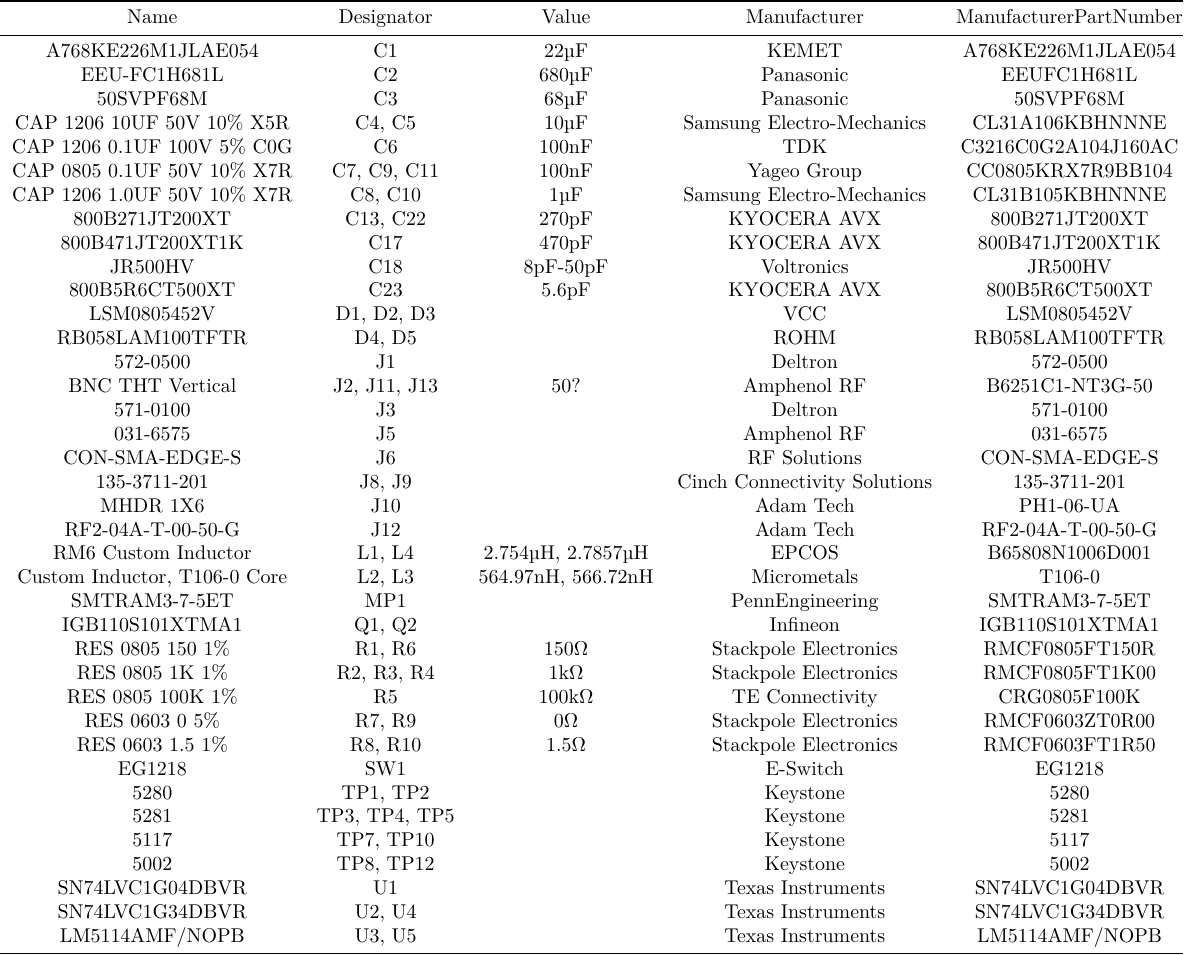
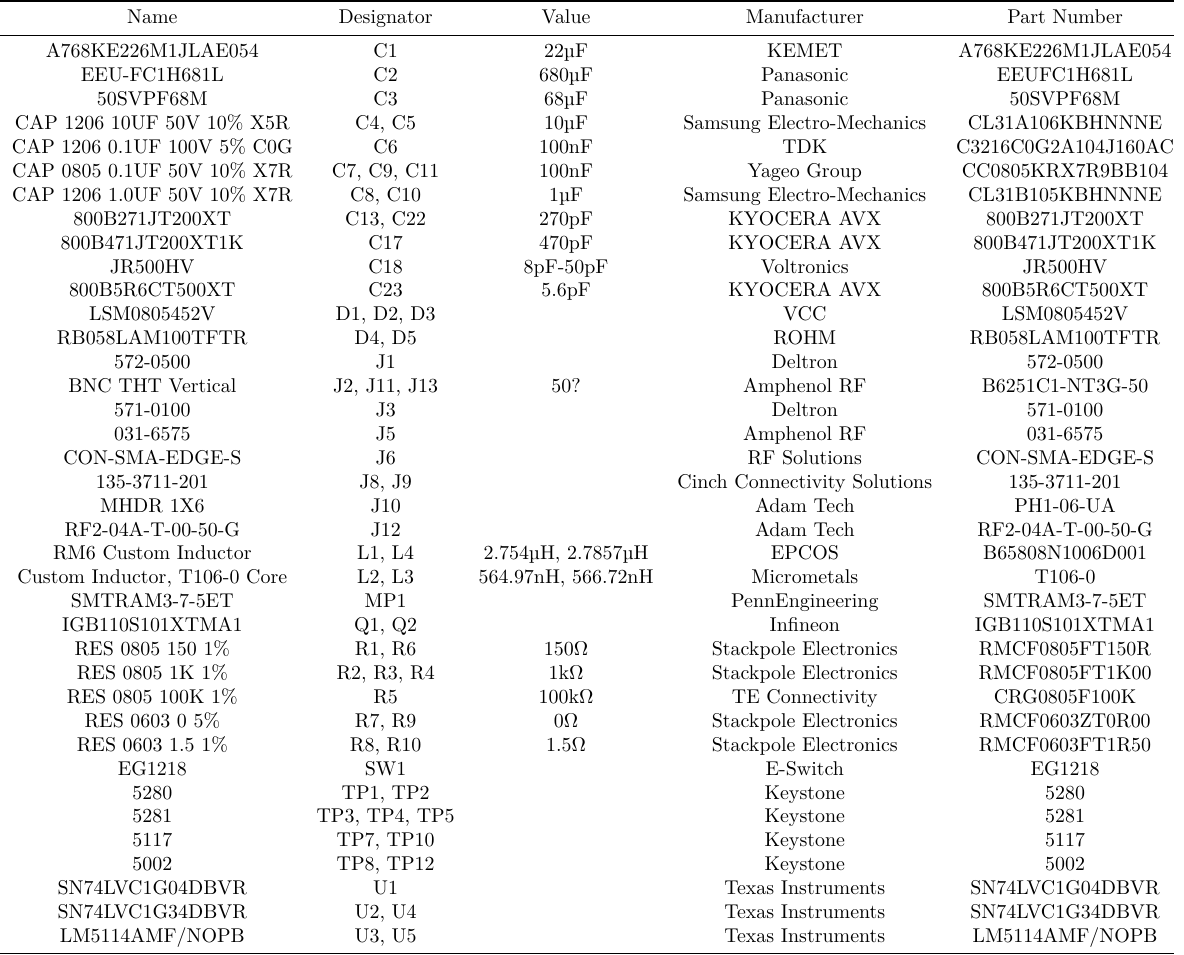
Before and after one commit to aakatz3/ESE-6710-Final-Project-Paper, a LaTeX figure (table/bom/BOM-inverter.tex): the whole page. Compiled offline with XeLaTeX.

Commit message:
txs auto checkin

```diff
--- a/table/bom/BOM-inverter.tex
+++ b/table/bom/BOM-inverter.tex
@@ -10,7 +10,7 @@
             \centering
             \begin{tabular}{ccccc@{}}
                 \toprule
-                 Name & Designator & Value &  Manufacturer & ManufacturerPartNumber \\
+                 Name & Designator & Value &  Manufacturer & Part Number \\
                  \midrule
                  A768KE226M1JLAE054 & C1 & 22µF &  KEMET & A768KE226M1JLAE054 \\
                  EEU-FC1H681L & C2 & 680µF &  Panasonic & EEUFC1H681L \\
```
